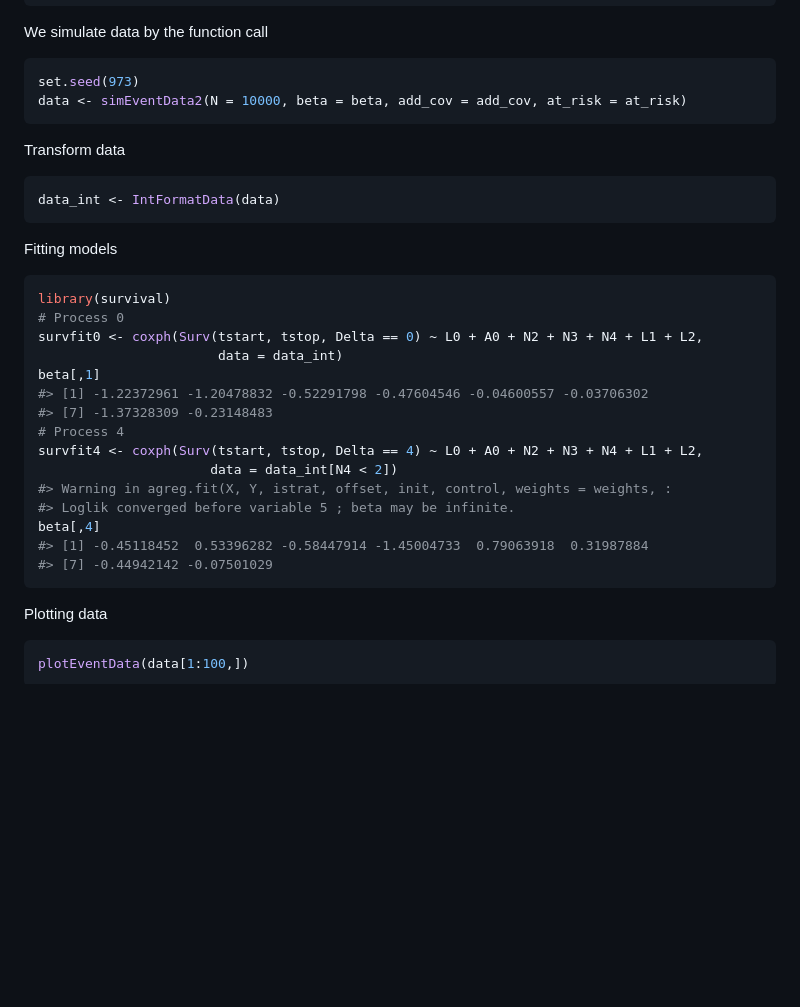
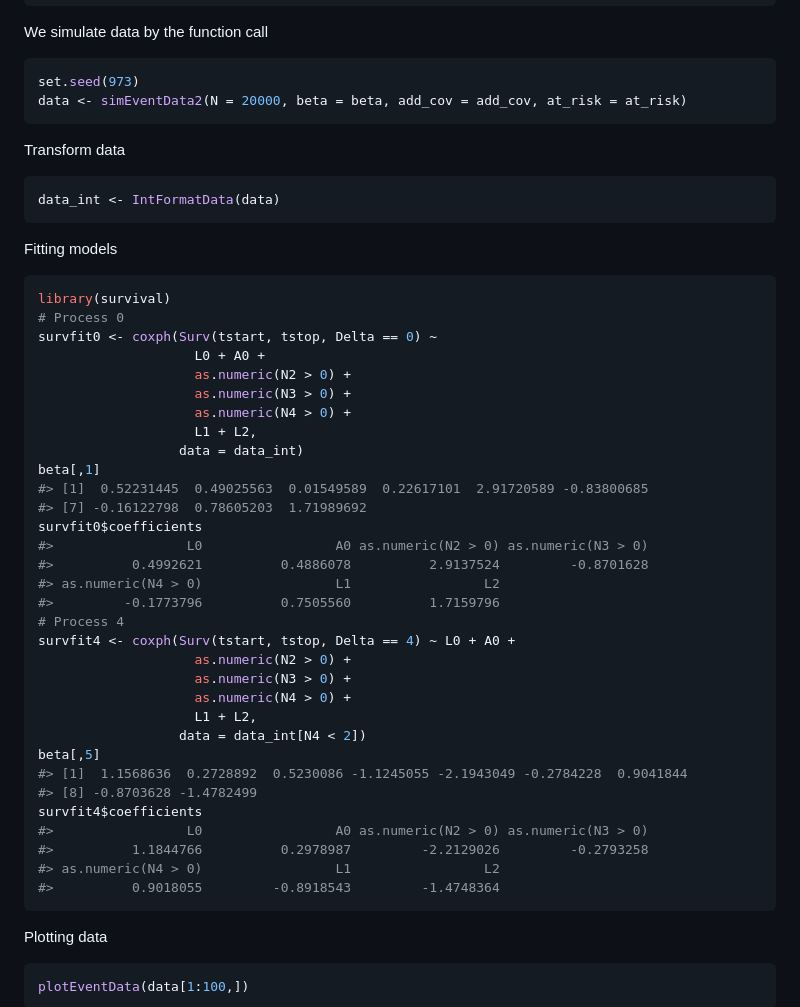
Before and after one commit to miclukacova/simevent, a Markdown page: README.md, the part around the change printed below. Rendered like a GitHub page; blank space fills up the shorter version.

````diff
--- a/README.md
+++ b/README.md
@@ -391,7 +391,7 @@ We simulate data by the function call
 
 ``` r
 set.seed(973)
-data <- simEventData2(N = 10000, beta = beta, add_cov = add_cov, at_risk = at_risk)
+data <- simEventData2(N = 20000, beta = beta, add_cov = add_cov, at_risk = at_risk)
 ```
 
 Transform data
@@ -405,19 +405,36 @@ Fitting models
 ``` r
 library(survival)
 # Process 0
-survfit0 <- coxph(Surv(tstart, tstop, Delta == 0) ~ L0 + A0 + N2 + N3 + N4 + L1 + L2,
-                       data = data_int)
+survfit0 <- coxph(Surv(tstart, tstop, Delta == 0) ~
+                    L0 + A0 +
+                    as.numeric(N2 > 0) +
+                    as.numeric(N3 > 0) +
+                    as.numeric(N4 > 0) +
+                    L1 + L2,
+                  data = data_int)
 beta[,1]
-#> [1] -1.22372961 -1.20478832 -0.52291798 -0.47604546 -0.04600557 -0.03706302
-#> [7] -1.37328309 -0.23148483
+#> [1]  0.52231445  0.49025563  0.01549589  0.22617101  2.91720589 -0.83800685
+#> [7] -0.16122798  0.78605203  1.71989692
+survfit0$coefficients
+#>                 L0                 A0 as.numeric(N2 > 0) as.numeric(N3 > 0)
+#>          0.4992621          0.4886078          2.9137524         -0.8701628
+#> as.numeric(N4 > 0)                 L1                 L2
+#>         -0.1773796          0.7505560          1.7159796
 # Process 4
-survfit4 <- coxph(Surv(tstart, tstop, Delta == 4) ~ L0 + A0 + N2 + N3 + N4 + L1 + L2,
-                      data = data_int[N4 < 2])
-#> Warning in agreg.fit(X, Y, istrat, offset, init, control, weights = weights, :
-#> Loglik converged before variable 5 ; beta may be infinite.
-beta[,4]
-#> [1] -0.45118452  0.53396282 -0.58447914 -1.45004733  0.79063918  0.31987884
-#> [7] -0.44942142 -0.07501029
+survfit4 <- coxph(Surv(tstart, tstop, Delta == 4) ~ L0 + A0 +
+                    as.numeric(N2 > 0) +
+                    as.numeric(N3 > 0) +
+                    as.numeric(N4 > 0) +
+                    L1 + L2,
+                  data = data_int[N4 < 2])
+beta[,5]
+#> [1]  1.1568636  0.2728892  0.5230086 -1.1245055 -2.1943049 -0.2784228  0.9041844
+#> [8] -0.8703628 -1.4782499
+survfit4$coefficients
+#>                 L0                 A0 as.numeric(N2 > 0) as.numeric(N3 > 0)
+#>          1.1844766          0.2978987         -2.2129026         -0.2793258
+#> as.numeric(N4 > 0)                 L1                 L2
+#>          0.9018055         -0.8918543         -1.4748364
 ```
 
 Plotting data
````
Also changed, not shown: other parts of README.md (+21 -21 lines), man/figures/README-unnamed-chunk-15-1.png, man/figures/README-unnamed-chunk-18-1.png, man/figures/README-unnamed-chunk-19-1.png, 9 other files.
